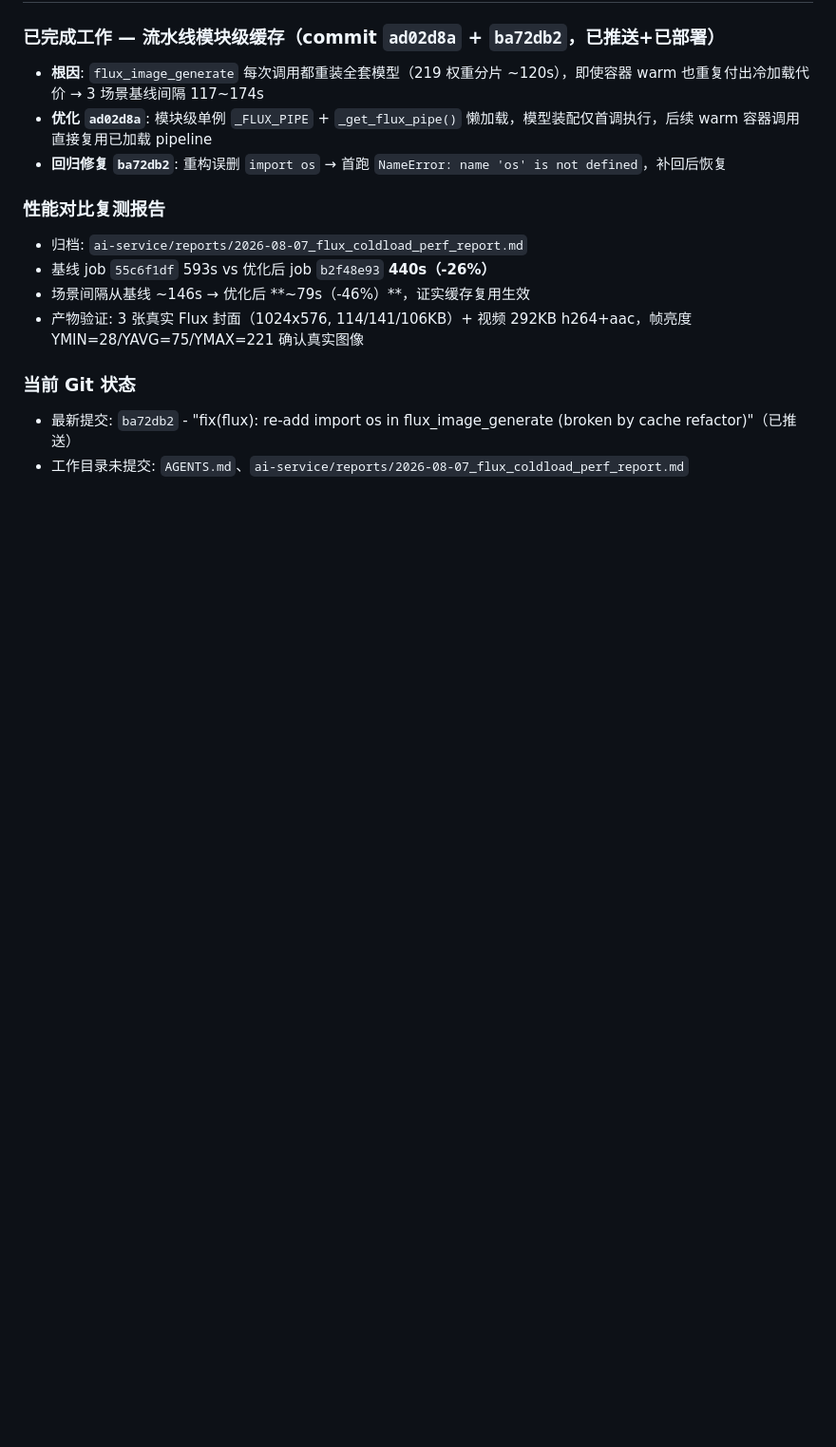
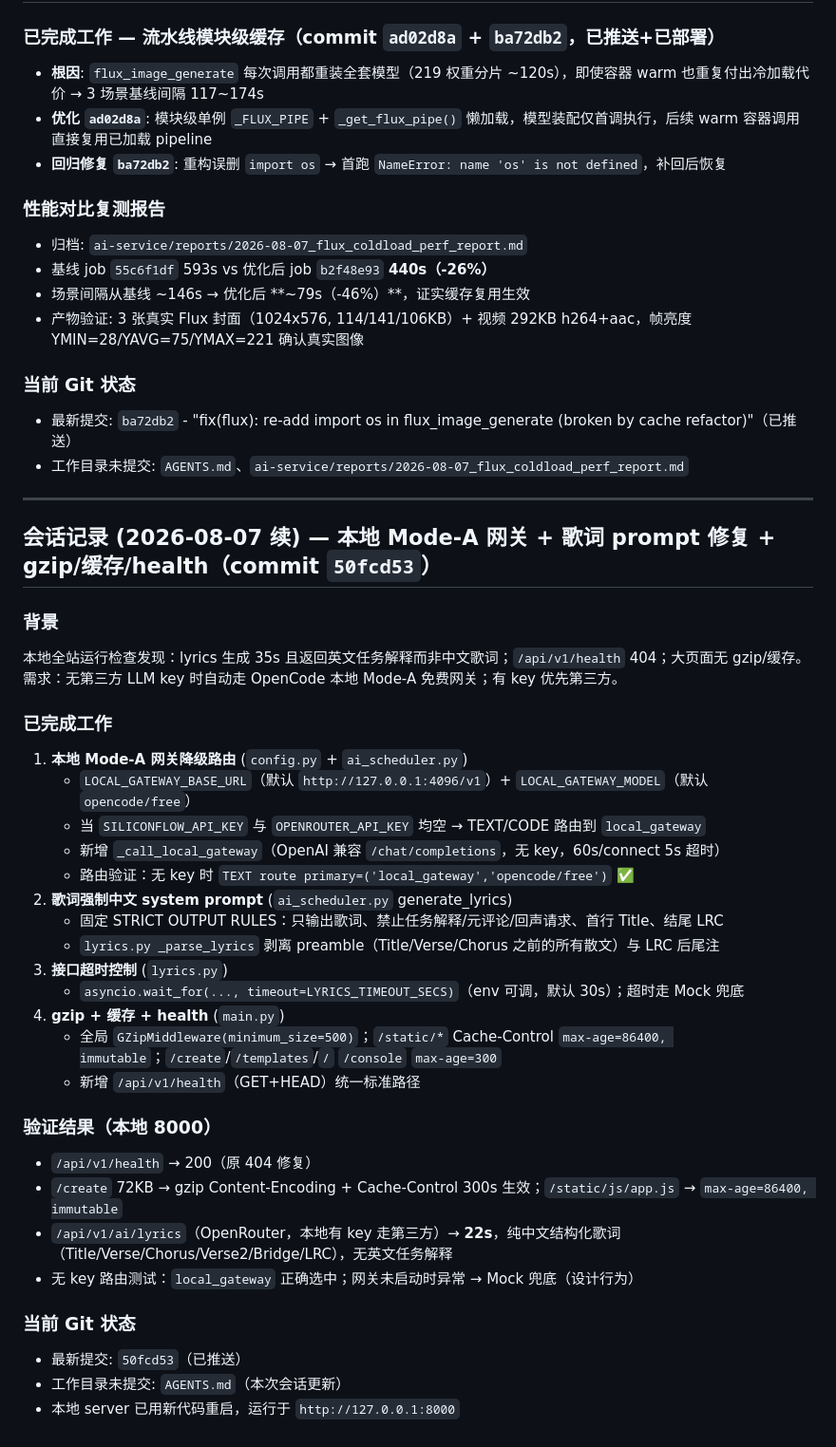
Before and after one commit to dingxingjing-stack/my-python-project, a Markdown page: AGENTS.md, the part around the change. Shown at 95% size. GitHub-like rendering; blank space fills up the shorter version.

Commit message:
docs: session record 2026-08-07 (Mode-A gateway + lyrics prompt + gzip/cache/health)

```diff
--- a/AGENTS.md
+++ b/AGENTS.md
@@ -822,3 +822,37 @@
 ### 当前 Git 状态
 - 最新提交: `ba72db2` - "fix(flux): re-add import os in flux_image_generate (broken by cache refactor)"（已推送）
 - 工作目录未提交: `AGENTS.md`、`ai-service/reports/2026-08-07_flux_coldload_perf_report.md`
+
+---
+
+## 会话记录 (2026-08-07 续) — 本地 Mode-A 网关 + 歌词 prompt 修复 + gzip/缓存/health（commit `50fcd53`）
+
+### 背景
+本地全站运行检查发现：lyrics 生成 35s 且返回英文任务解释而非中文歌词；`/api/v1/health` 404；大页面无 gzip/缓存。
+需求：无第三方 LLM key 时自动走 OpenCode 本地 Mode-A 免费网关；有 key 优先第三方。
+
+### 已完成工作
+1. **本地 Mode-A 网关降级路由** (`config.py` + `ai_scheduler.py`)
+   - `LOCAL_GATEWAY_BASE_URL`（默认 `http://127.0.0.1:4096/v1`）+ `LOCAL_GATEWAY_MODEL`（默认 `opencode/free`）
+   - 当 `SILICONFLOW_API_KEY` 与 `OPENROUTER_API_KEY` 均空 → TEXT/CODE 路由到 `local_gateway`
+   - 新增 `_call_local_gateway`（OpenAI 兼容 `/chat/completions`，无 key，60s/connect 5s 超时）
+   - 路由验证：无 key 时 `TEXT route primary=('local_gateway','opencode/free')` ✅
+2. **歌词强制中文 system prompt** (`ai_scheduler.py` generate_lyrics)
+   - 固定 STRICT OUTPUT RULES：只输出歌词、禁止任务解释/元评论/回声请求、首行 Title、结尾 LRC
+   - `lyrics.py _parse_lyrics` 剥离 preamble（Title/Verse/Chorus 之前的所有散文）与 LRC 后尾注
+3. **接口超时控制** (`lyrics.py`)
+   - `asyncio.wait_for(..., timeout=LYRICS_TIMEOUT_SECS)`（env 可调，默认 30s）；超时走 Mock 兜底
+4. **gzip + 缓存 + health** (`main.py`)
+   - 全局 `GZipMiddleware(minimum_size=500)`；`/static/*` Cache-Control `max-age=86400, immutable`；`/create`/`/templates`/`/` `/console` `max-age=300`
+   - 新增 `/api/v1/health`（GET+HEAD）统一标准路径
+
+### 验证结果（本地 8000）
+- `/api/v1/health` → 200（原 404 修复）
+- `/create` 72KB → gzip Content-Encoding + Cache-Control 300s 生效；`/static/js/app.js` → `max-age=86400, immutable`
+- `/api/v1/ai/lyrics`（OpenRouter，本地有 key 走第三方）→ **22s**，纯中文结构化歌词（Title/Verse/Chorus/Verse2/Bridge/LRC），无英文任务解释
+- 无 key 路由测试：`local_gateway` 正确选中；网关未启动时异常 → Mock 兜底（设计行为）
+
+### 当前 Git 状态
+- 最新提交: `50fcd53`（已推送）
+- 工作目录未提交: `AGENTS.md`（本次会话更新）
+- 本地 server 已用新代码重启，运行于 `http://127.0.0.1:8000`
```
